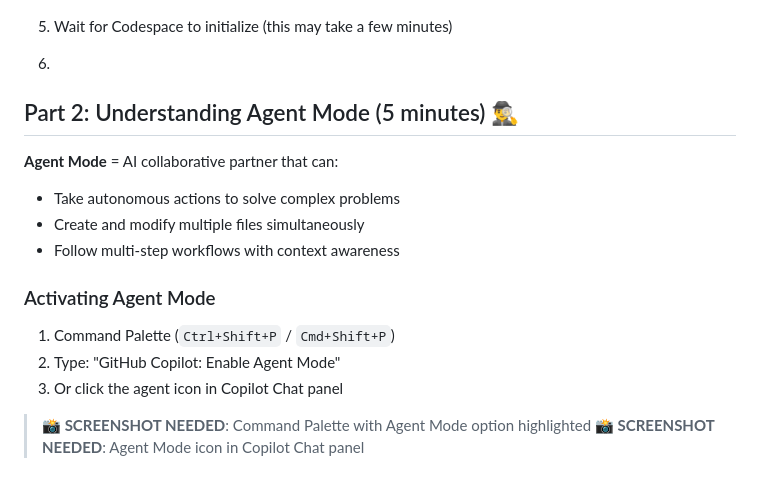
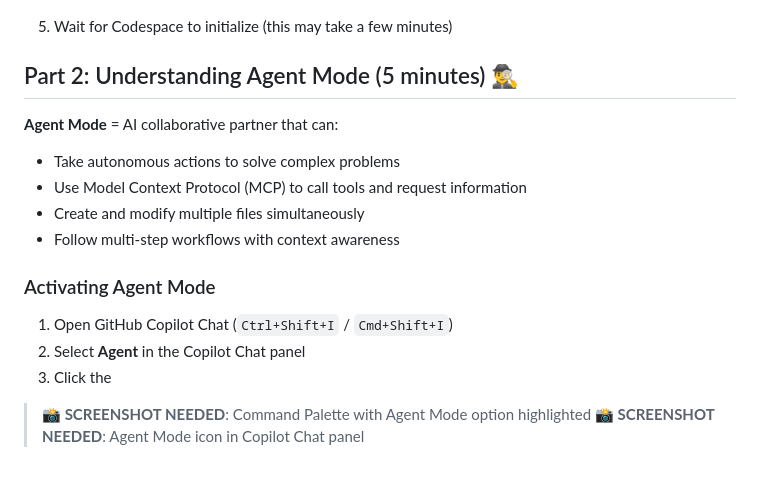
Before and after one commit to tongye-nz/github-copilot-for-msa, a Markdown page: workshop-step-2-agent-mode-and-custom-chat-modes.md, the part around the change. GitHub-like rendering.

Commit message:
CHANGE: Update workshop materials and configuration
- Remove outdated Playwright server configuration from mcp.json
- Add instruction to use the `#new` Agent tool in the README
- Update Agent Mode instructions in workshop-step-2 document
- Add screenshot for GitHub Copilot Agent Mode

```diff
--- a/workshop-step-2-agent-mode-and-custom-chat-modes.md
+++ b/workshop-step-2-agent-mode-and-custom-chat-modes.md
@@ -45,21 +45,21 @@ Alternatively, you can use GitHub Codespaces to run the workshop in your browser
    ![Create a Codespace](images/github-create-codespace.png)
 
 1. Wait for Codespace to initialize (this may take a few minutes)
-1.
 
 ## Part 2: Understanding Agent Mode (5 minutes) 🕵️‍♂️
 
 **Agent Mode** = AI collaborative partner that can:
 
 - Take autonomous actions to solve complex problems
+- Use Model Context Protocol (MCP) to call tools and request information
 - Create and modify multiple files simultaneously
 - Follow multi-step workflows with context awareness
 
 ### Activating Agent Mode
 
-1. Command Palette (`Ctrl+Shift+P` / `Cmd+Shift+P`)
-2. Type: "GitHub Copilot: Enable Agent Mode"
-3. Or click the agent icon in Copilot Chat panel
+1. Open GitHub Copilot Chat (`Ctrl+Shift+I` / `Cmd+Shift+I`)
+1. Select **Agent** in the Copilot Chat panel
+1. Click the
 
 > **📸 SCREENSHOT NEEDED**: Command Palette with Agent Mode option highlighted
 > **📸 SCREENSHOT NEEDED**: Agent Mode icon in Copilot Chat panel
```
Also changed, not shown: README.md (+1 -0 lines), images/github-agent-mode.png (added).
